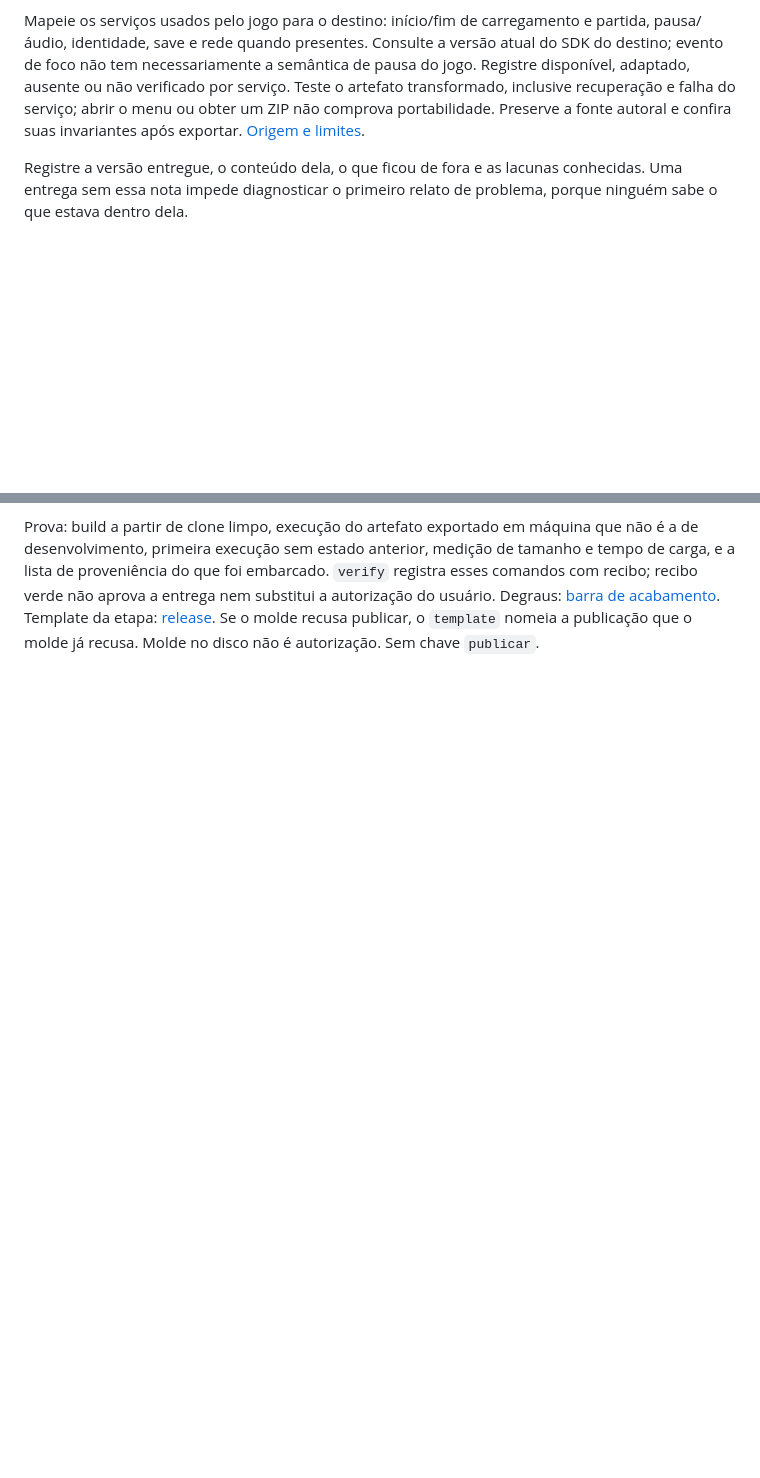
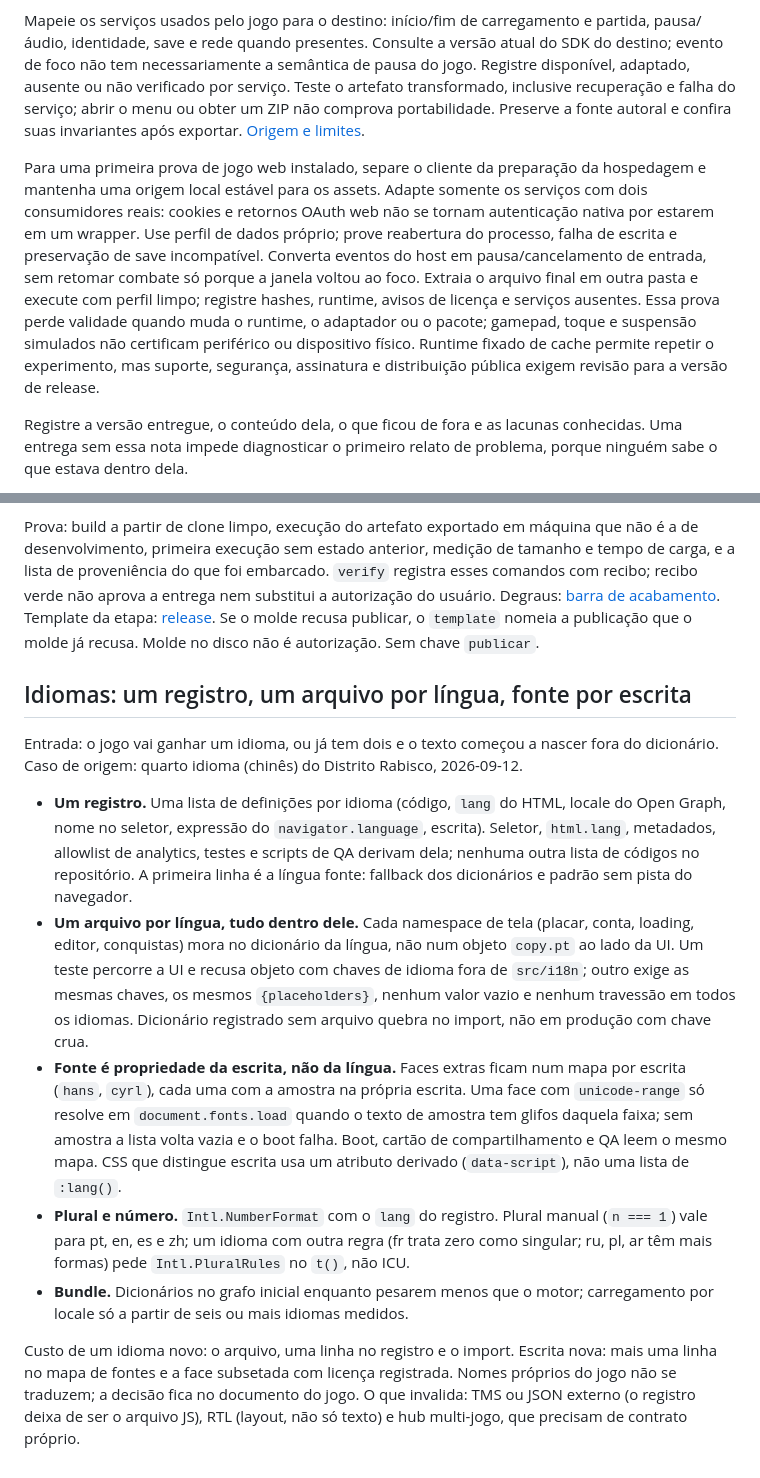
Before and after one commit to oalanicolas/alanstudio-framework, a Markdown page: recipes/release.md, 2 parts joined by grey strips. GitHub-like rendering; blank space fills up the shorter version.

Commit message:
docs: record the i18n contract and desktop-install proof in release
Single locale registry, one file per language, fonts owned by the
script, and a measured bundle budget. Desktop install proof stays a
local origin with its own data profile.

```diff
--- a/recipes/release.md
+++ b/recipes/release.md
@@ -72,6 +72,19 @@ transformado, inclusive recuperação e falha do serviço; abrir o menu ou obter
 não comprova portabilidade. Preserve a fonte autoral e confira suas invariantes após
 exportar. [Origem e limites](../references/sources.md#autoria-ugc-pública).
 
+Para uma primeira prova de jogo web instalado, separe o cliente da preparação
+da hospedagem e mantenha uma origem local estável para os assets. Adapte somente
+os serviços com dois consumidores reais: cookies e retornos OAuth web não se
+tornam autenticação nativa por estarem em um wrapper. Use perfil de dados próprio;
+prove reabertura do processo, falha de escrita e preservação de save incompatível.
+Converta eventos do host em pausa/cancelamento de entrada, sem retomar combate só
+porque a janela voltou ao foco. Extraia o arquivo final em outra pasta e execute
+com perfil limpo; registre hashes, runtime, avisos de licença e serviços ausentes.
+Essa prova perde validade quando muda o runtime, o adaptador ou o pacote; gamepad,
+toque e suspensão simulados não certificam periférico ou dispositivo físico.
+Runtime fixado de cache permite repetir o experimento, mas suporte, segurança,
+assinatura e distribuição pública exigem revisão para a versão de release.
+
 Registre a versão entregue, o conteúdo dela, o que ficou de fora e as lacunas
 conhecidas. Uma entrega sem essa nota impede diagnosticar o primeiro relato de
 problema, porque ninguém sabe o que estava dentro dela.
@@ -96,3 +109,37 @@ registra esses comandos com recibo; recibo verde não aprova a entrega nem
 substitui a autorização do usuário. Degraus:
 [barra de acabamento](../references/production-bar.md#release--confiança-operacional).
 Template da etapa: [release](../assets/templates/release.md). Se o molde recusa publicar, o `template` nomeia a publicação que o molde já recusa. Molde no disco não é autorização. Sem chave `publicar`.
+
+## Idiomas: um registro, um arquivo por língua, fonte por escrita
+
+Entrada: o jogo vai ganhar um idioma, ou já tem dois e o texto começou a nascer fora
+do dicionário. Caso de origem: quarto idioma (chinês) do Distrito Rabisco, 2026-09-12.
+
+- **Um registro.** Uma lista de definições por idioma (código, `lang` do HTML, locale
+  do Open Graph, nome no seletor, expressão do `navigator.language`, escrita). Seletor,
+  `html.lang`, metadados, allowlist de analytics, testes e scripts de QA derivam dela;
+  nenhuma outra lista de códigos no repositório. A primeira linha é a língua fonte:
+  fallback dos dicionários e padrão sem pista do navegador.
+- **Um arquivo por língua, tudo dentro dele.** Cada namespace de tela (placar, conta,
+  loading, editor, conquistas) mora no dicionário da língua, não num objeto `copy.pt`
+  ao lado da UI. Um teste percorre a UI e recusa objeto com chaves de idioma fora de
+  `src/i18n`; outro exige as mesmas chaves, os mesmos `{placeholders}`, nenhum valor
+  vazio e nenhum travessão em todos os idiomas. Dicionário registrado sem arquivo
+  quebra no import, não em produção com chave crua.
+- **Fonte é propriedade da escrita, não da língua.** Faces extras ficam num mapa por
+  escrita (`hans`, `cyrl`), cada uma com a amostra na própria escrita. Uma face com
+  `unicode-range` só resolve em `document.fonts.load` quando o texto de amostra tem
+  glifos daquela faixa; sem amostra a lista volta vazia e o boot falha. Boot, cartão
+  de compartilhamento e QA leem o mesmo mapa. CSS que distingue escrita usa um
+  atributo derivado (`data-script`), não uma lista de `:lang()`.
+- **Plural e número.** `Intl.NumberFormat` com o `lang` do registro. Plural manual
+  (`n === 1`) vale para pt, en, es e zh; um idioma com outra regra (fr trata zero como
+  singular; ru, pl, ar têm mais formas) pede `Intl.PluralRules` no `t()`, não ICU.
+- **Bundle.** Dicionários no grafo inicial enquanto pesarem menos que o motor;
+  carregamento por locale só a partir de seis ou mais idiomas medidos.
+
+Custo de um idioma novo: o arquivo, uma linha no registro e o import. Escrita nova:
+mais uma linha no mapa de fontes e a face subsetada com licença registrada. Nomes
+próprios do jogo não se traduzem; a decisão fica no documento do jogo.
+O que invalida: TMS ou JSON externo (o registro deixa de ser o arquivo JS), RTL
+(layout, não só texto) e hub multi-jogo, que precisam de contrato próprio.
```
